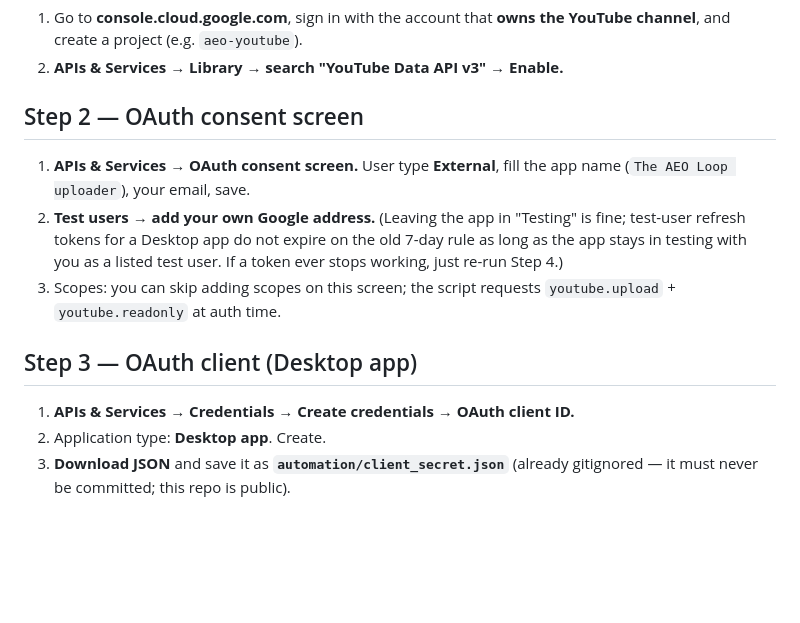
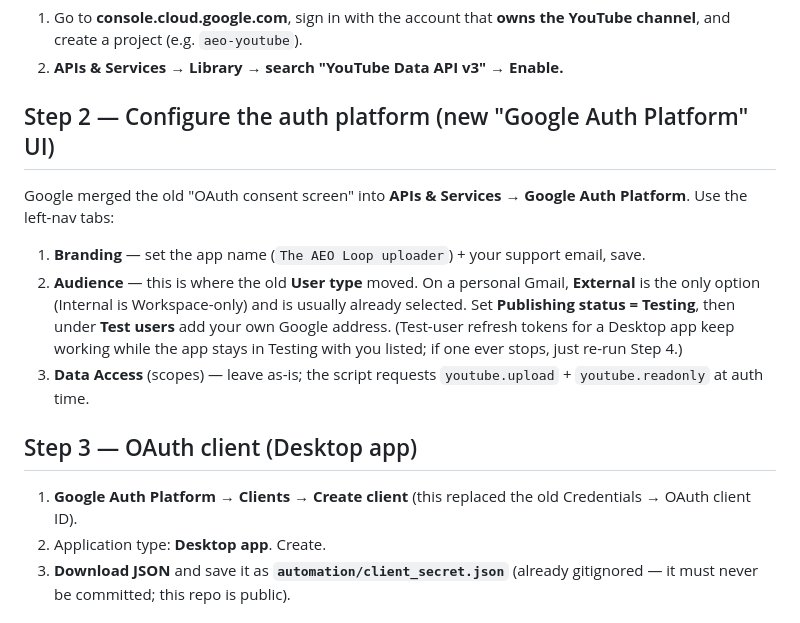
Before and after one commit to anmtal/aeo-social-automation, a Markdown page: automation/YOUTUBE-SETUP.md, the part around the change. Rendered like a GitHub page; blank space fills up the shorter version.

Commit message:
YOUTUBE-SETUP: update for Google's new 'Google Auth Platform' UI (Audience/Branding/Clients tabs)

```diff
--- a/automation/YOUTUBE-SETUP.md
+++ b/automation/YOUTUBE-SETUP.md
@@ -13,18 +13,21 @@ and the Google libraries already). Each unique reel uploads once.
    YouTube channel**, and create a project (e.g. `aeo-youtube`).
 2. **APIs & Services → Library → search "YouTube Data API v3" → Enable.**
 
-## Step 2 — OAuth consent screen
-1. **APIs & Services → OAuth consent screen.** User type **External**, fill the app
-   name (`The AEO Loop uploader`), your email, save.
-2. **Test users → add your own Google address.** (Leaving the app in "Testing" is
-   fine; test-user refresh tokens for a Desktop app do not expire on the old 7-day
-   rule as long as the app stays in testing with you as a listed test user. If a
-   token ever stops working, just re-run Step 4.)
-3. Scopes: you can skip adding scopes on this screen; the script requests
-   `youtube.upload` + `youtube.readonly` at auth time.
+## Step 2 — Configure the auth platform (new "Google Auth Platform" UI)
+Google merged the old "OAuth consent screen" into **APIs & Services → Google Auth
+Platform**. Use the left-nav tabs:
+1. **Branding** — set the app name (`The AEO Loop uploader`) + your support email, save.
+2. **Audience** — this is where the old **User type** moved. On a personal Gmail,
+   **External** is the only option (Internal is Workspace-only) and is usually already
+   selected. Set **Publishing status = Testing**, then under **Test users** add your
+   own Google address. (Test-user refresh tokens for a Desktop app keep working while
+   the app stays in Testing with you listed; if one ever stops, just re-run Step 4.)
+3. **Data Access** (scopes) — leave as-is; the script requests `youtube.upload` +
+   `youtube.readonly` at auth time.
 
 ## Step 3 — OAuth client (Desktop app)
-1. **APIs & Services → Credentials → Create credentials → OAuth client ID.**
+1. **Google Auth Platform → Clients → Create client** (this replaced the old
+   Credentials → OAuth client ID).
 2. Application type: **Desktop app**. Create.
 3. **Download JSON** and save it as **`automation/client_secret.json`**
    (already gitignored — it must never be committed; this repo is public).
```
